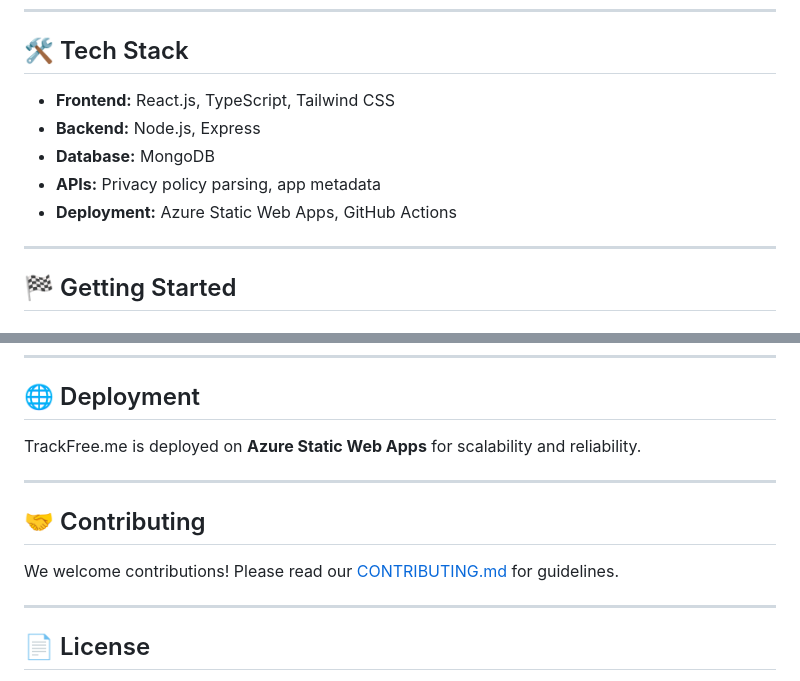
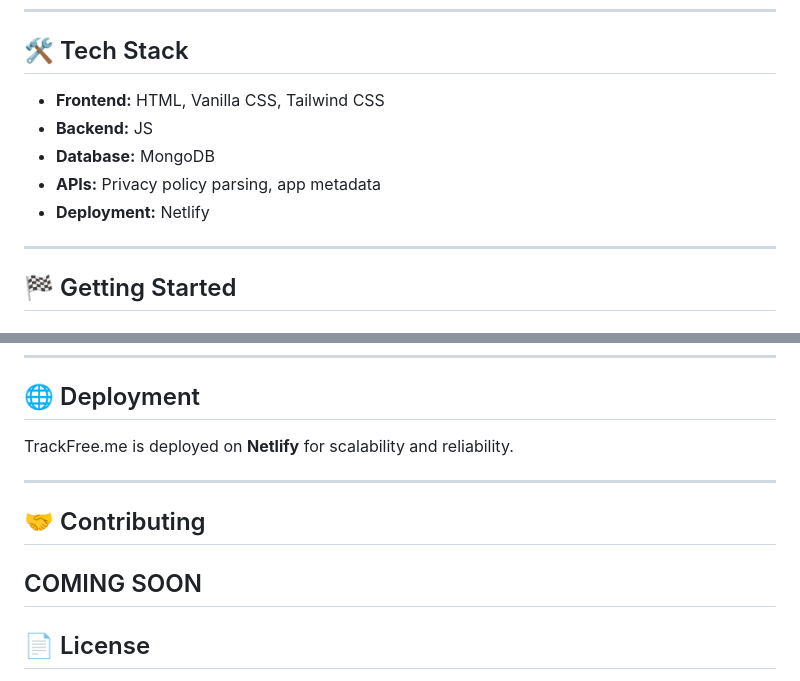
Before and after one commit to CodeWithEugene/TrackFree.me, a Markdown page: README.md, 2 parts joined by grey strips. Rendered like a GitHub page.

Commit message:
updated trackfree.me Project's description

```diff
--- a/README.md
+++ b/README.md
@@ -55,11 +55,11 @@ Digital privacy is more important than ever, but most people don’t know what d
 
 ## 🛠️ Tech Stack
 
-- **Frontend:** React.js, TypeScript, Tailwind CSS
-- **Backend:** Node.js, Express
+- **Frontend:** HTML, Vanilla CSS, Tailwind CSS
+- **Backend:** JS
 - **Database:** MongoDB
 - **APIs:** Privacy policy parsing, app metadata
-- **Deployment:** Azure Static Web Apps, GitHub Actions
+- **Deployment:** Netlify
 
 ---
 
@@ -94,14 +94,13 @@ npm run build
 
 ## 🌐 Deployment
 
-TrackFree.me is deployed on **Azure Static Web Apps** for scalability and reliability.
+TrackFree.me is deployed on **Netlify** for scalability and reliability.
 
 ---
 
 ## 🤝 Contributing
 
-We welcome contributions! Please read our [CONTRIBUTING.md](CONTRIBUTING.md) for guidelines.
-
+COMING SOON
 ---
 
 ## 📄 License
```
